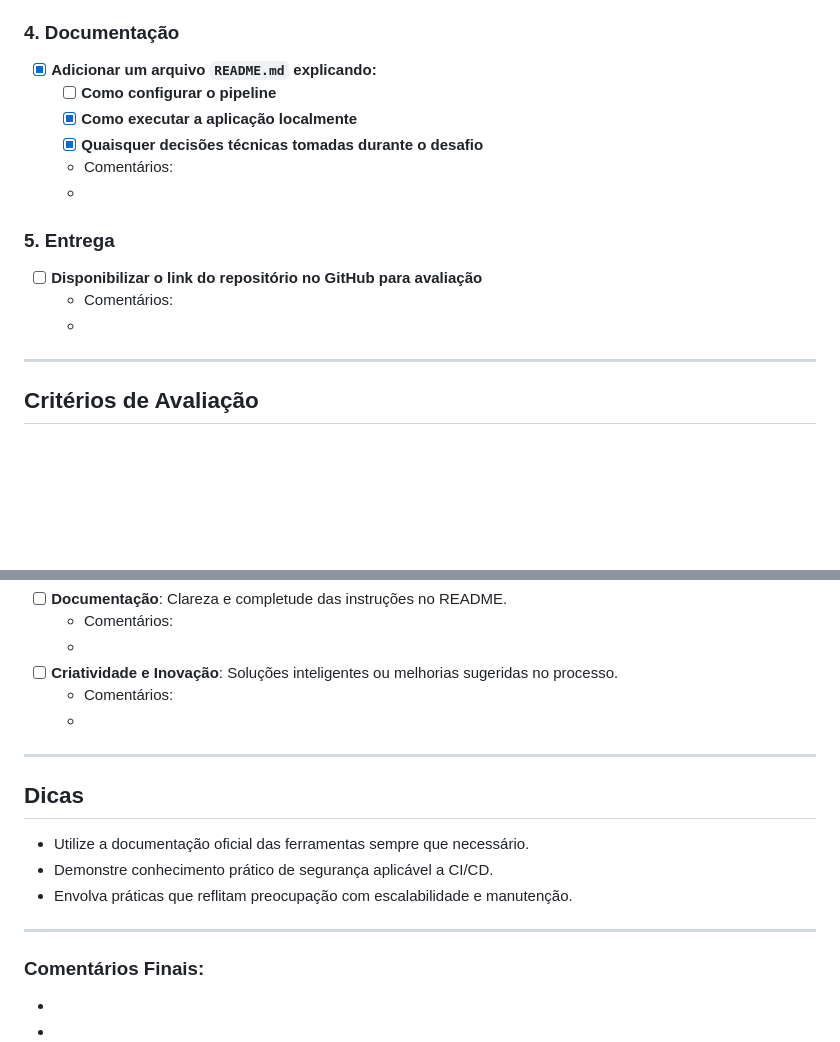
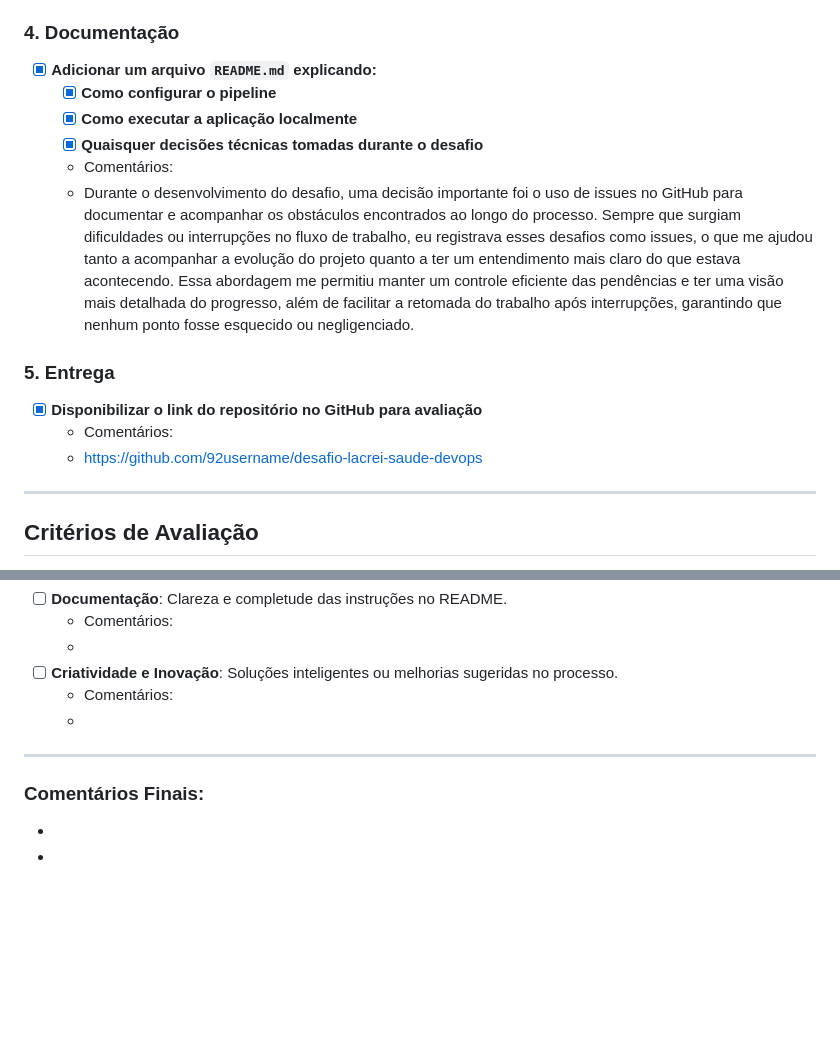
Before and after one commit to 92username/desafio-lacrei-saude-devops, a Markdown page: RELATORIO.md, 2 parts joined by grey strips. Drawn GitHub-style; blank space fills up the shorter version.

Commit message:
fix(docs): update RELATORIO.md to reflect completed tasks and enhance documentation clarity

```diff
--- a/RELATORIO.md
+++ b/RELATORIO.md
@@ -46,16 +46,16 @@ Avaliar os conhecimentos e habilidades da pessoa voluntária em implementar pipe
 
 ### 4. **Documentação**
 - [x] **Adicionar um arquivo `README.md` explicando:**
-  - [ ] **Como configurar o pipeline**
+  - [x] **Como configurar o pipeline**
   - [x] **Como executar a aplicação localmente**
   - [x] **Quaisquer decisões técnicas tomadas durante o desafio**
   - Comentários:
-  -
+  - Durante o desenvolvimento do desafio, uma decisão importante foi o uso de issues no GitHub para documentar e acompanhar os obstáculos encontrados ao longo do processo. Sempre que surgiam dificuldades ou interrupções no fluxo de trabalho, eu registrava esses desafios como issues, o que me ajudou tanto a acompanhar a evolução do projeto quanto a ter um entendimento mais claro do que estava acontecendo. Essa abordagem me permitiu manter um controle eficiente das pendências e ter uma visão mais detalhada do progresso, além de facilitar a retomada do trabalho após interrupções, garantindo que nenhum ponto fosse esquecido ou negligenciado.
 
 ### 5. **Entrega**
-- [ ] **Disponibilizar o link do repositório no GitHub para avaliação**
+- [x] **Disponibilizar o link do repositório no GitHub para avaliação**
   - Comentários:
-  -
+  - https://github.com/92username/desafio-lacrei-saude-devops
 
 ---
 
@@ -79,14 +79,6 @@ Avaliar os conhecimentos e habilidades da pessoa voluntária em implementar pipe
 
 ---
 
-## **Dicas**
-
-- Utilize a documentação oficial das ferramentas sempre que necessário.
-- Demonstre conhecimento prático de segurança aplicável a CI/CD.
-- Envolva práticas que reflitam preocupação com escalabilidade e manutenção.
-
----
-
 ### **Comentários Finais:**
 -
 -
```
